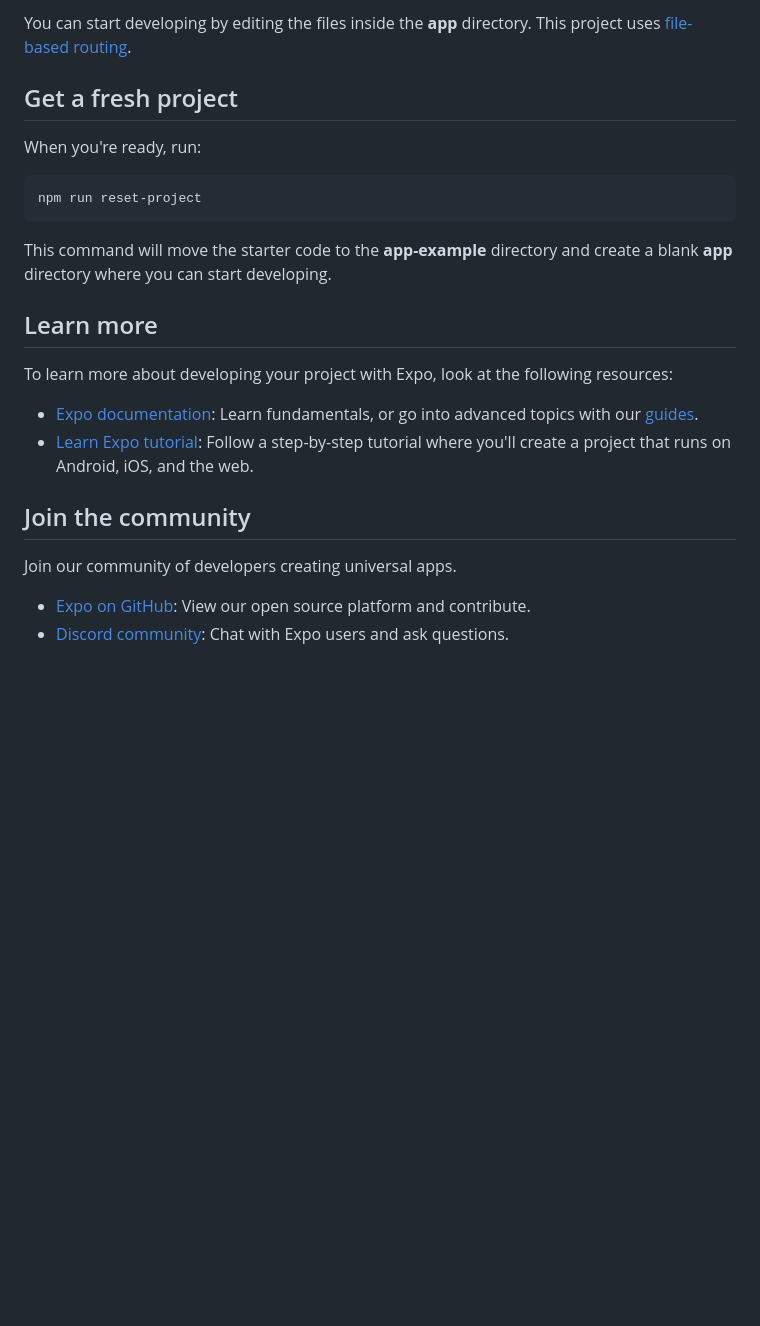
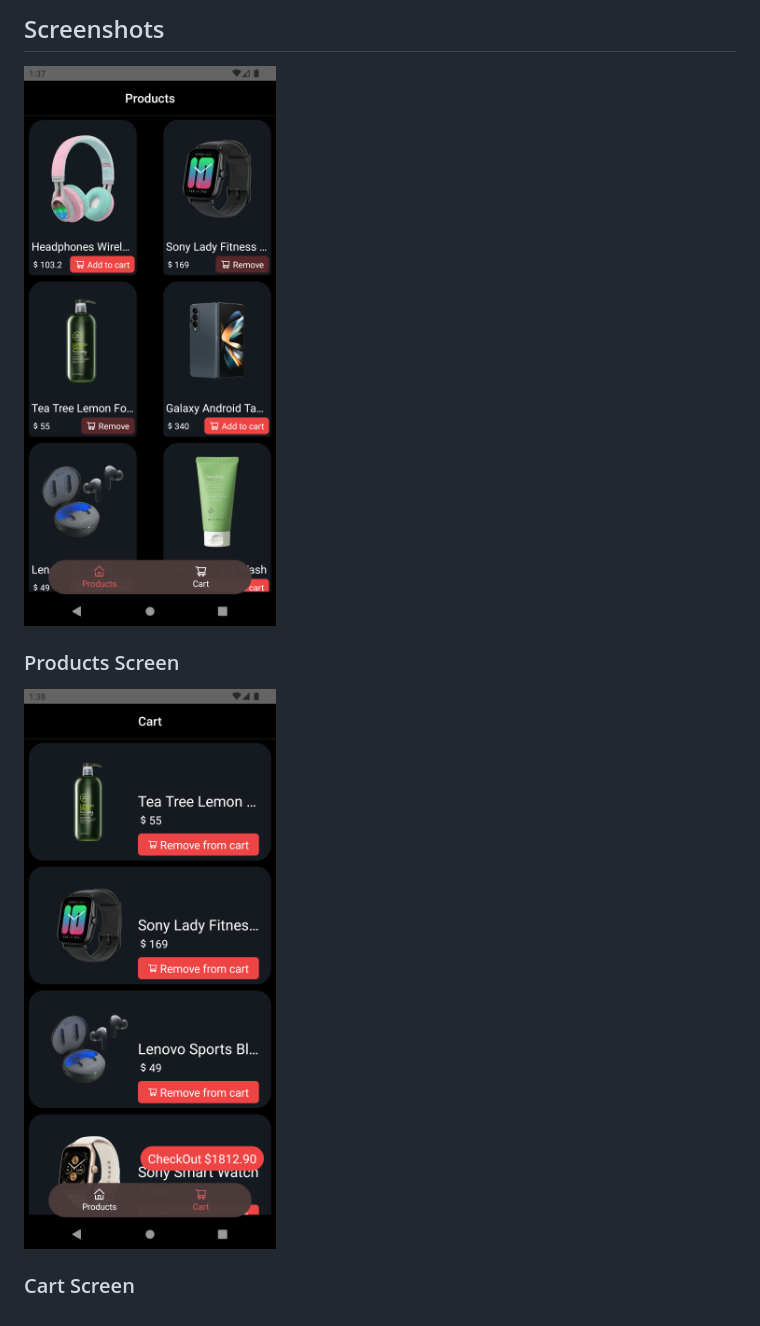
Before and after one commit to EzeibekweEmma/simple-shopping-app, a Markdown page: README.md, the part around the change printed below. GitHub-like rendering; pictures changed too: assets/images/cart screen.png (added), assets/images/product screen.png (added); blank space fills up the shorter version.

````diff
--- a/README.md
+++ b/README.md
@@ -25,26 +37,6 @@ In the output, you'll find options to open the app in a
 
-You can start developing by editing the files inside the **app** directory. This project uses [file-based routing](https://docs.expo.dev/router/introduction).
-
-## Get a fresh project
-
-When you're ready, run:
-
-```bash
-npm run reset-project
-```
-
-This command will move the starter code to the **app-example** directory and create a blank **app** directory where you can start developing.
-
-## Learn more
-
-To learn more about developing your project with Expo, look at the following resources:
-
-- [Expo documentation](https://docs.expo.dev/): Learn fundamentals, or go into advanced topics with our [guides](https://docs.expo.dev/guides).
-- [Learn Expo tutorial](https://docs.expo.dev/tutorial/introduction/): Follow a step-by-step tutorial where you'll create a project that runs on Android, iOS, and the web.
-
-## Join the community
-
-Join our community of developers creating universal apps.
-
-- [Expo on GitHub](https://github.com/expo/expo): View our open source platform and contribute.
-- [Discord community](https://chat.expo.dev): Chat with Expo users and ask questions.
+## Screenshots
+![Products Screen](./assets/images/product%20screen.png)
+### Products Screen
+![Cart Screen](./assets/images/cart%20screen.png)
+### Cart Screen
````
Also changed, not shown: other parts of README.md (+21 -9 lines), assets/images/welcome screen.png (added), 6 other files.
